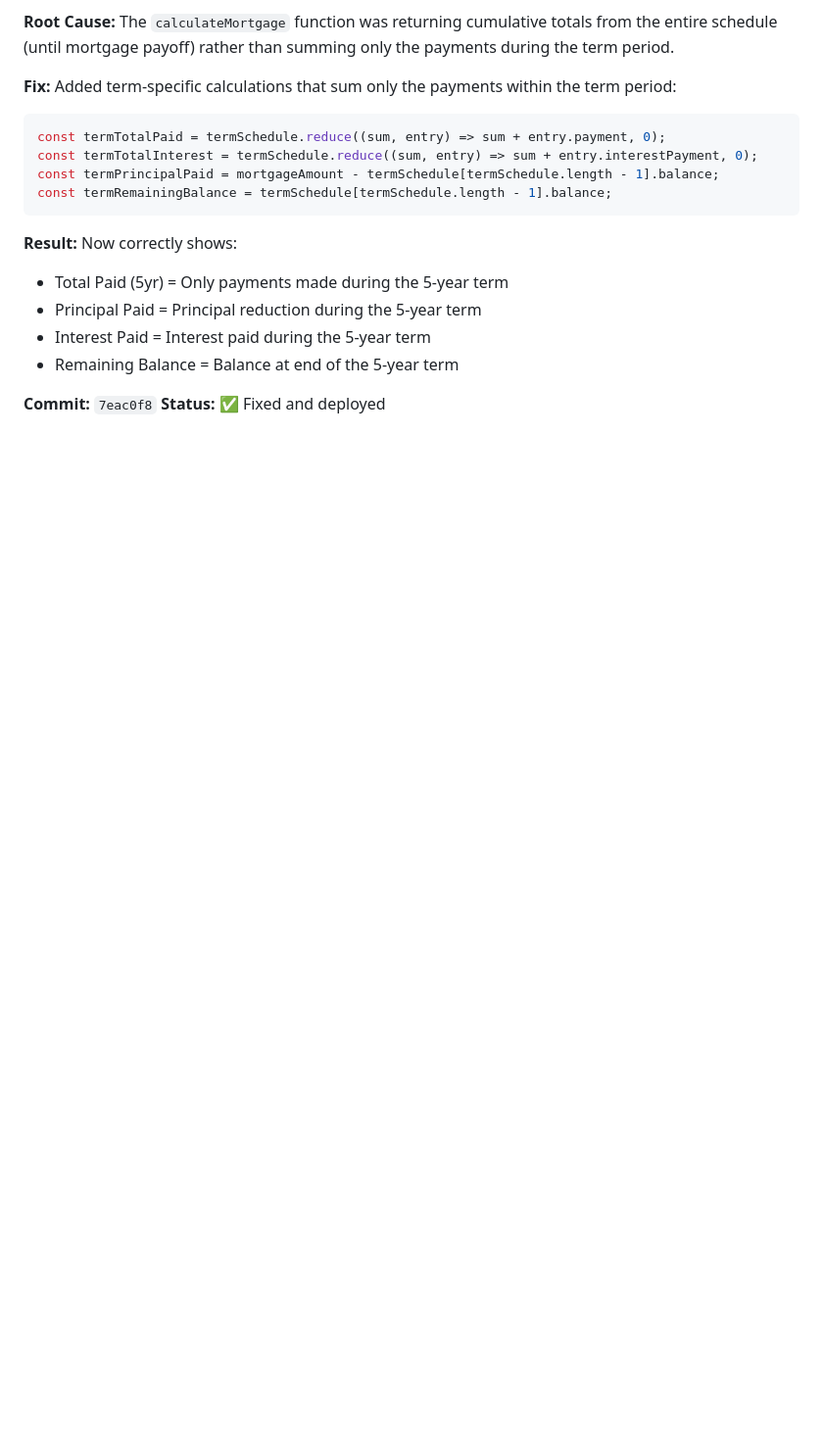
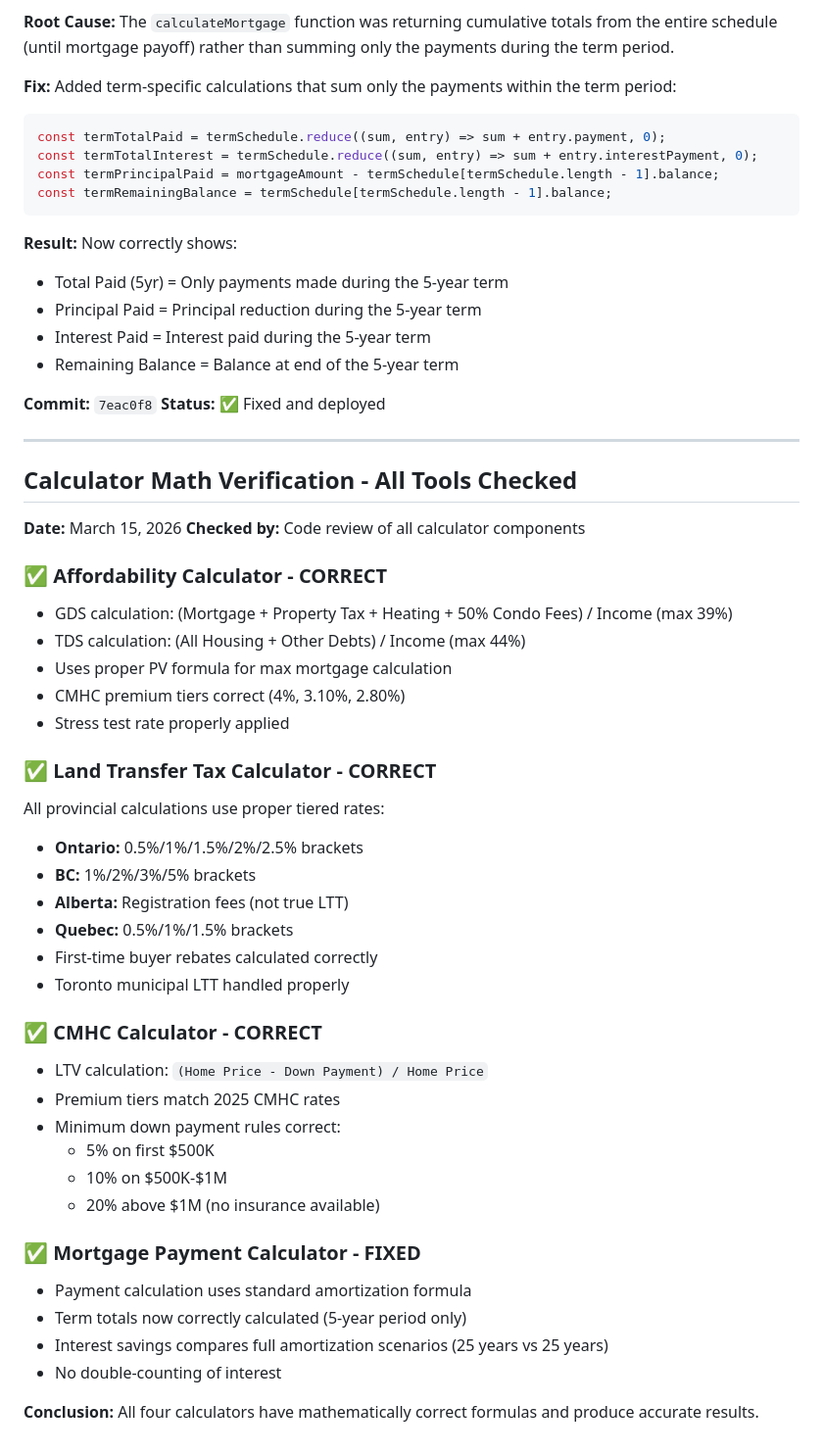
Before and after one commit to drewbotcarrothers/latestmortgagerates, a Markdown page: memory/2026-03-15.md, the part around the change. Shown at 98% size. Drawn GitHub-style; blank space fills up the shorter version.

Commit message:
docs: add calculator math verification results

```diff
--- a/memory/2026-03-15.md
+++ b/memory/2026-03-15.md
@@ -141,3 +141,42 @@ const termRemainingBalance = termSchedule[termSchedule.length - 1].balance;
 
 **Commit:** `7eac0f8`
 **Status:** ✅ Fixed and deployed
+
+---
+
+## Calculator Math Verification - All Tools Checked
+
+**Date:** March 15, 2026
+**Checked by:** Code review of all calculator components
+
+### ✅ Affordability Calculator - CORRECT
+- GDS calculation: (Mortgage + Property Tax + Heating + 50% Condo Fees) / Income (max 39%)
+- TDS calculation: (All Housing + Other Debts) / Income (max 44%)
+- Uses proper PV formula for max mortgage calculation
+- CMHC premium tiers correct (4%, 3.10%, 2.80%)
+- Stress test rate properly applied
+
+### ✅ Land Transfer Tax Calculator - CORRECT
+All provincial calculations use proper tiered rates:
+- **Ontario:** 0.5%/1%/1.5%/2%/2.5% brackets
+- **BC:** 1%/2%/3%/5% brackets
+- **Alberta:** Registration fees (not true LTT)
+- **Quebec:** 0.5%/1%/1.5% brackets
+- First-time buyer rebates calculated correctly
+- Toronto municipal LTT handled properly
+
+### ✅ CMHC Calculator - CORRECT
+- LTV calculation: `(Home Price - Down Payment) / Home Price`
+- Premium tiers match 2025 CMHC rates
+- Minimum down payment rules correct:
+  - 5% on first $500K
+  - 10% on $500K-$1M
+  - 20% above $1M (no insurance available)
+
+### ✅ Mortgage Payment Calculator - FIXED
+- Payment calculation uses standard amortization formula
+- Term totals now correctly calculated (5-year period only)
+- Interest savings compares full amortization scenarios (25 years vs 25 years)
+- No double-counting of interest
+
+**Conclusion:** All four calculators have mathematically correct formulas and produce accurate results.
```
